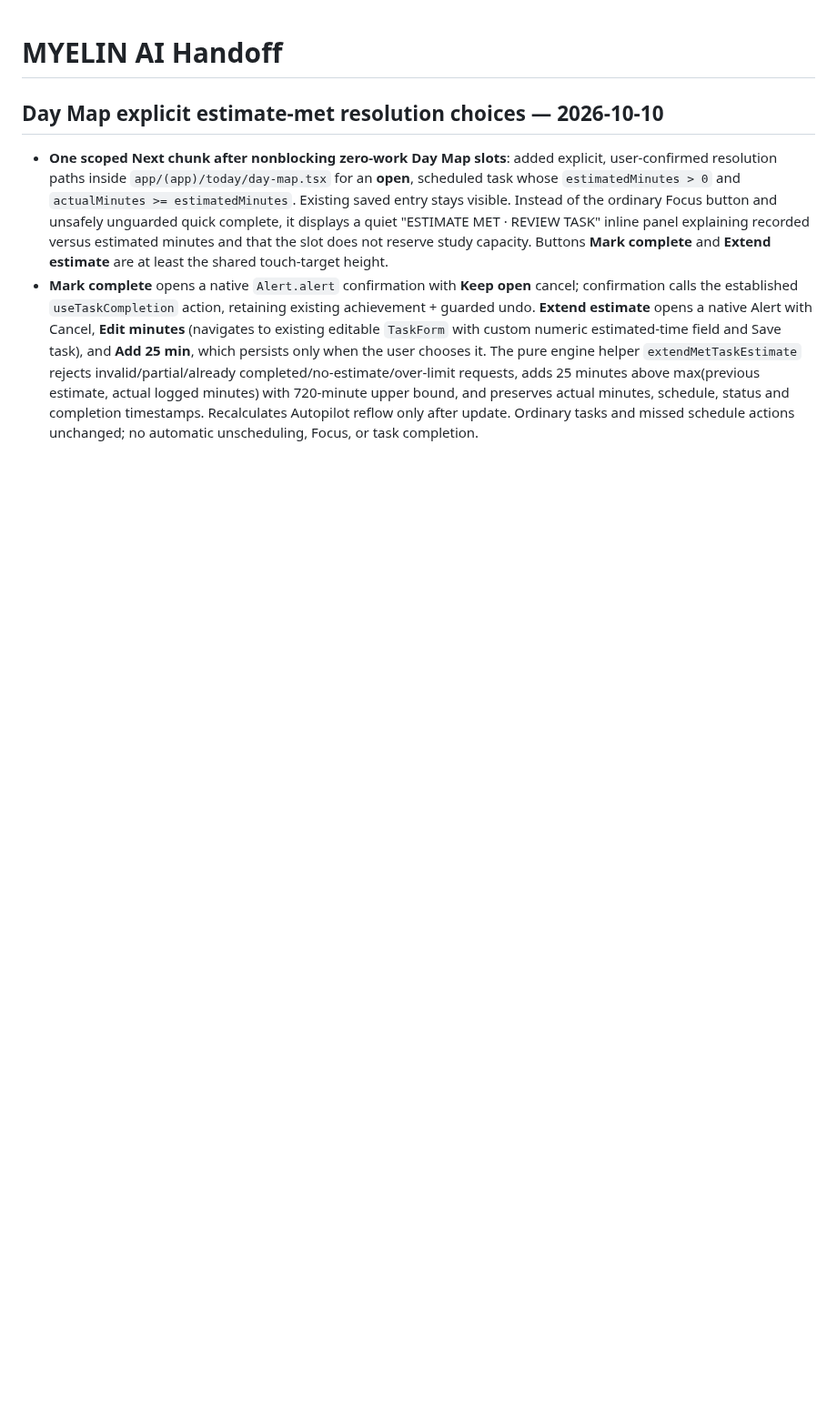
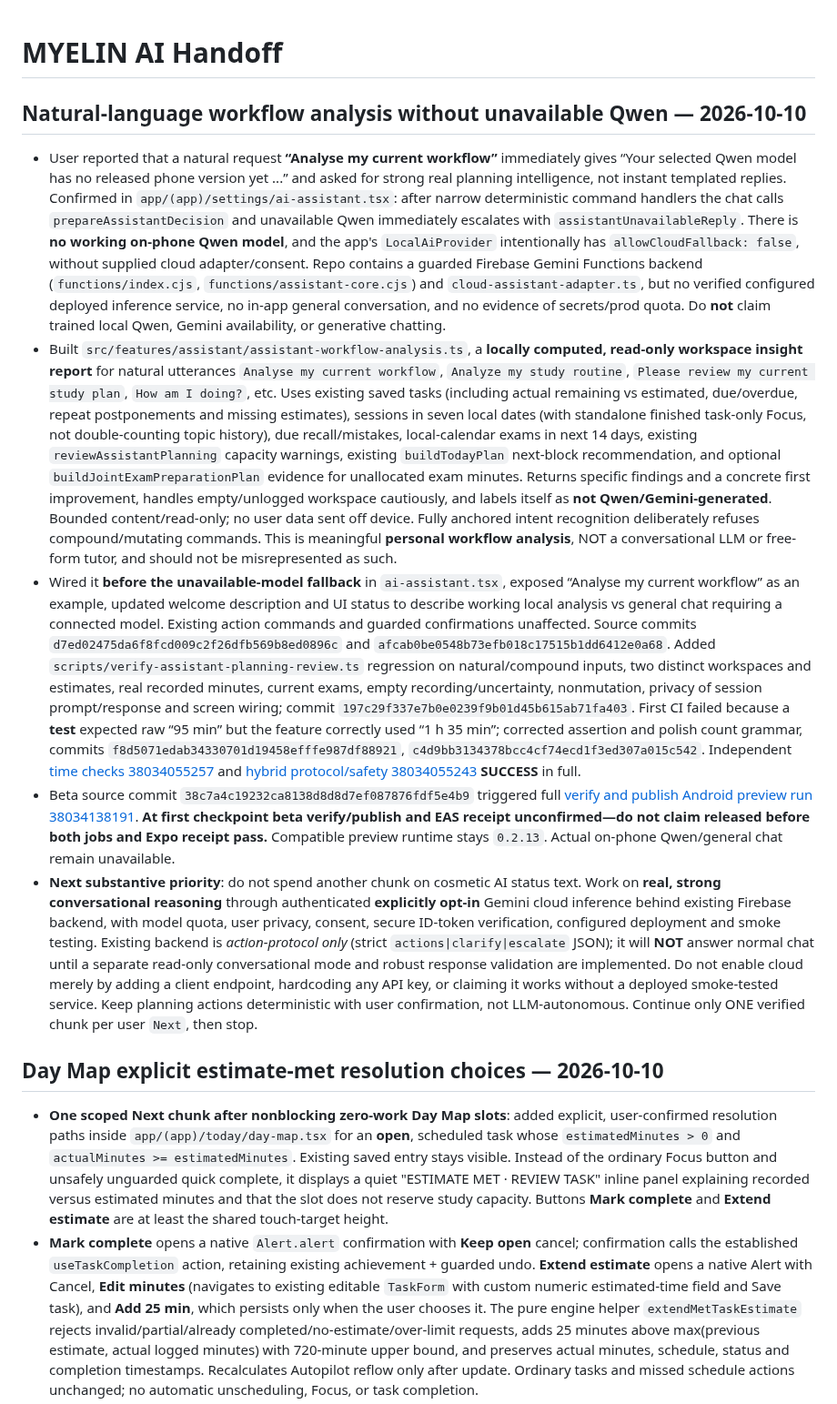
Before and after one commit to DJGaming1t/myelin-app, a Markdown page: docs/MYELIN_AI_HANDOFF.md, the part around the change. Shown at 91% size. Drawn GitHub-style; blank space fills up the shorter version.

Commit message:
docs(ai): capture grounded workflow analysis and true cloud model blockers

```diff
--- a/docs/MYELIN_AI_HANDOFF.md
+++ b/docs/MYELIN_AI_HANDOFF.md
@@ -1,4 +1,13 @@
 # MYELIN AI Handoff
+
+## Natural-language workflow analysis without unavailable Qwen — 2026-10-10
+
+- User reported that a natural request **“Analyse my current workflow”** immediately gives “Your selected Qwen model has no released phone version yet ...” and asked for strong real planning intelligence, not instant templated replies. Confirmed in `app/(app)/settings/ai-assistant.tsx`: after narrow deterministic command handlers the chat calls `prepareAssistantDecision` and unavailable Qwen immediately escalates with `assistantUnavailableReply`. There is **no working on-phone Qwen model**, and the app's `LocalAiProvider` intentionally has `allowCloudFallback: false`, without supplied cloud adapter/consent. Repo contains a guarded Firebase Gemini Functions backend (`functions/index.cjs`, `functions/assistant-core.cjs`) and `cloud-assistant-adapter.ts`, but no verified configured deployed inference service, no in-app general conversation, and no evidence of secrets/prod quota. Do **not** claim trained local Qwen, Gemini availability, or generative chatting.
+- Built `src/features/assistant/assistant-workflow-analysis.ts`, a **locally computed, read-only workspace insight report** for natural utterances `Analyse my current workflow`, `Analyze my study routine`, `Please review my current study plan`, `How am I doing?`, etc. Uses existing saved tasks (including actual remaining vs estimated, due/overdue, repeat postponements and missing estimates), sessions in seven local dates (with standalone finished task-only Focus, not double-counting topic history), due recall/mistakes, local-calendar exams in next 14 days, existing `reviewAssistantPlanning` capacity warnings, existing `buildTodayPlan` next-block recommendation, and optional `buildJointExamPreparationPlan` evidence for unallocated exam minutes. Returns specific findings and a concrete first improvement, handles empty/unlogged workspace cautiously, and labels itself as **not Qwen/Gemini-generated**. Bounded content/read-only; no user data sent off device. Fully anchored intent recognition deliberately refuses compound/mutating commands. This is meaningful **personal workflow analysis**, NOT a conversational LLM or free-form tutor, and should not be misrepresented as such.
+- Wired it **before the unavailable-model fallback** in `ai-assistant.tsx`, exposed “Analyse my current workflow” as an example, updated welcome description and UI status to describe working local analysis vs general chat requiring a connected model. Existing action commands and guarded confirmations unaffected. Source commits `d7ed02475da6f8fcd009c2f26dfb569b8ed0896c` and `afcab0be0548b73efb018c17515b1dd6412e0a68`. Added `scripts/verify-assistant-planning-review.ts` regression on natural/compound inputs, two distinct workspaces and estimates, real recorded minutes, current exams, empty recording/uncertainty, nonmutation, privacy of session prompt/response and screen wiring; commit `197c29f337e7b0e0239f9b01d45b615ab71fa403`. First CI failed because a **test** expected raw “95 min” but the feature correctly used “1 h 35 min”; corrected assertion and polish count grammar, commits `f8d5071edab34330701d19458efffe987df88921`, `c4d9bb3134378bcc4cf74ecd1f3ed307a015c542`. Independent [time checks 38034055257](https://github.com/DJGaming1t/myelin-app/actions/runs/38034055257) and [hybrid protocol/safety 38034055243](https://github.com/DJGaming1t/myelin-app/actions/runs/38034055243) **SUCCESS** in full.
+- Beta source commit `38c7a4c19232ca8138d8d8d7ef087876fdf5e4b9` triggered full [verify and publish Android preview run 38034138191](https://github.com/DJGaming1t/myelin-app/actions/runs/38034138191). **At first checkpoint beta verify/publish and EAS receipt unconfirmed—do not claim released before both jobs and Expo receipt pass.** Compatible preview runtime stays `0.2.13`. Actual on-phone Qwen/general chat remain unavailable.
+- **Next substantive priority**: do not spend another chunk on cosmetic AI status text. Work on **real, strong conversational reasoning** through authenticated **explicitly opt-in** Gemini cloud inference behind existing Firebase backend, with model quota, user privacy, consent, secure ID-token verification, configured deployment and smoke testing. Existing backend is *action-protocol only* (strict `actions|clarify|escalate` JSON); it will **NOT** answer normal chat until a separate read-only conversational mode and robust response validation are implemented. Do not enable cloud merely by adding a client endpoint, hardcoding any API key, or claiming it works without a deployed smoke-tested service. Keep planning actions deterministic with user confirmation, not LLM-autonomous. Continue only ONE verified chunk per user `Next`, then stop.
+
 
 ## Day Map explicit estimate-met resolution choices — 2026-10-10
 
```
